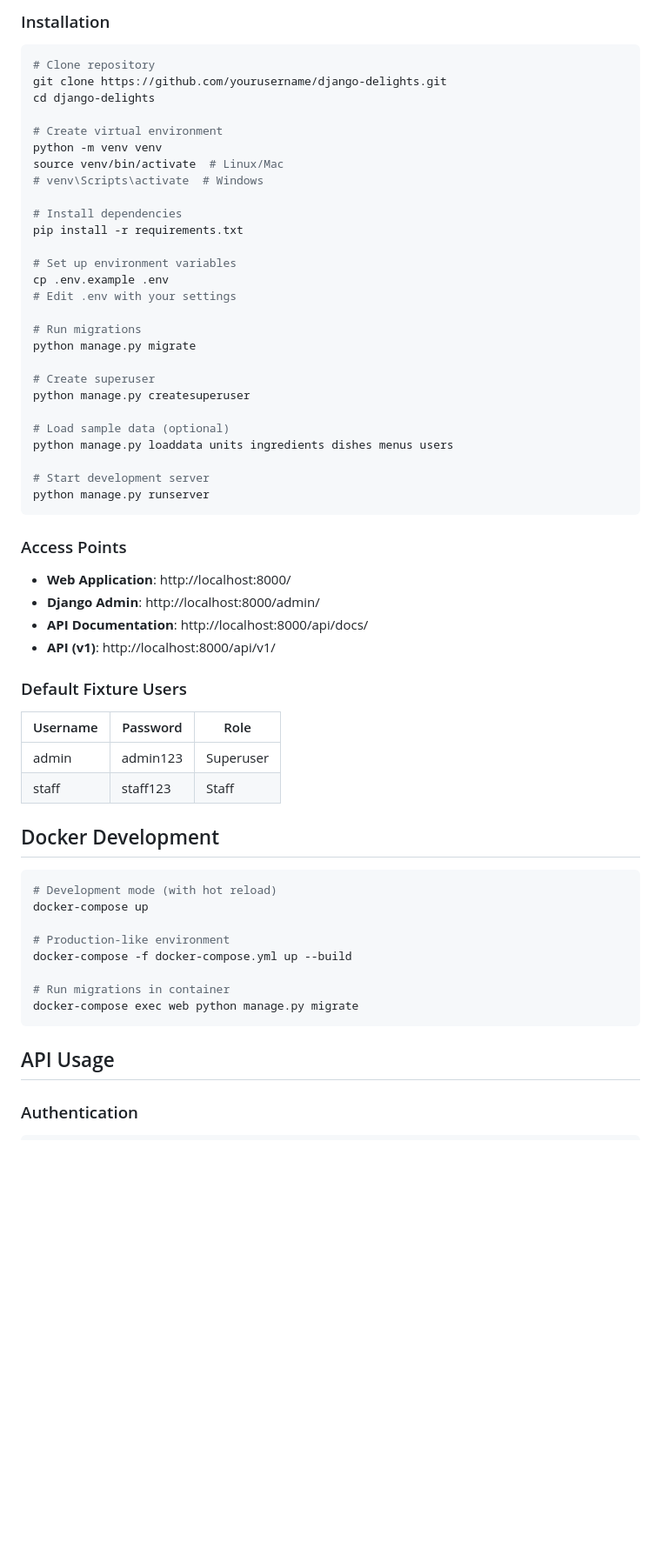
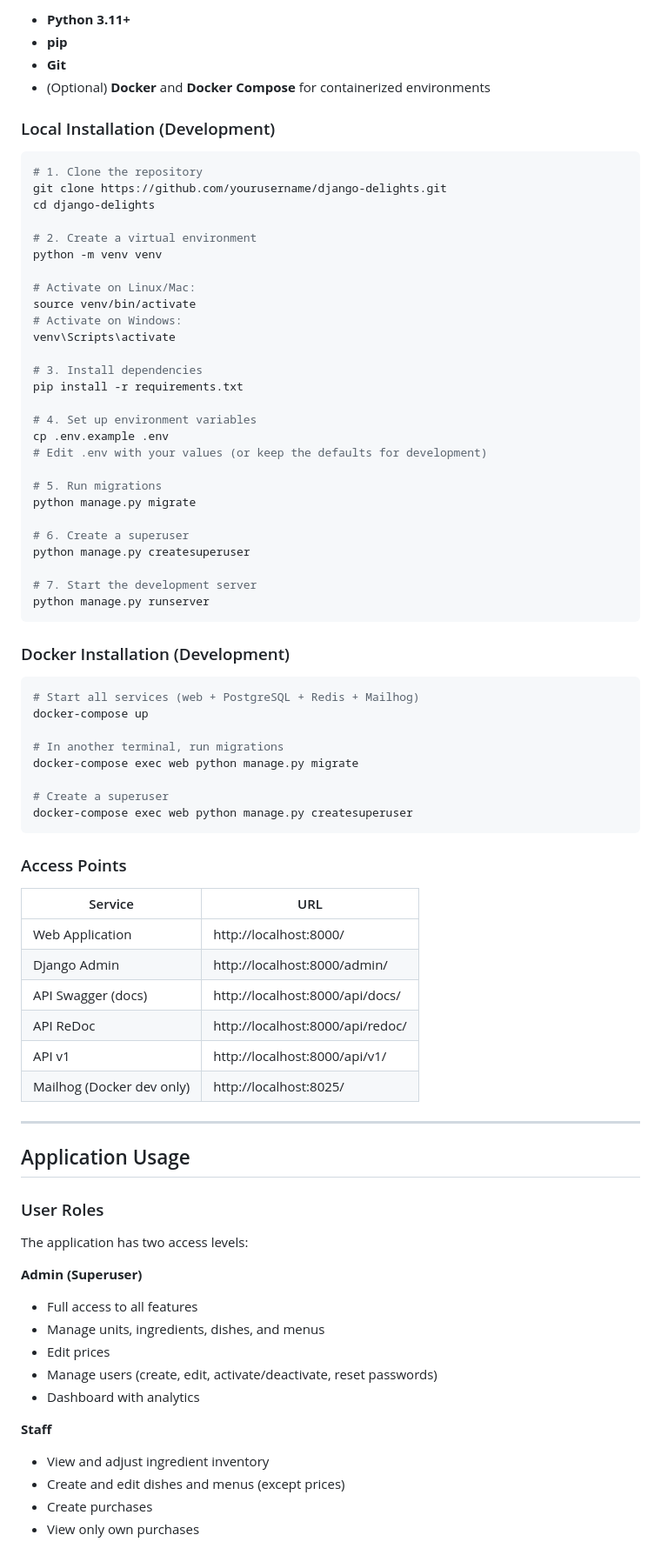
Before and after one commit to MarAlmagro/django-delights, a Markdown page: README.md, the part around one of its changes. Shown at 87% size. GitHub-like rendering; blank space fills up the shorter version.

Commit message:
docs: enhance README and fixture documentation

````diff
--- a/README.md
+++ b/README.md
@@ -49,61 +76,83 @@ A production-ready restaurant inventory and ordering management system built wit
 
-### Installation
+- **Python 3.11+**
+- **pip**
+- **Git**
+- (Optional) **Docker** and **Docker Compose** for containerized environments
+
+### Local Installation (Development)
 
 ```bash
-# Clone repository
+# 1. Clone the repository
 git clone https://github.com/yourusername/django-delights.git
 cd django-delights
 
-# Create virtual environment
+# 2. Create a virtual environment
 python -m venv venv
-source venv/bin/activate  # Linux/Mac
-# venv\Scripts\activate  # Windows
 
-# Install dependencies
+# Activate on Linux/Mac:
+source venv/bin/activate
+# Activate on Windows:
+venv\Scripts\activate
+
+# 3. Install dependencies
 pip install -r requirements.txt
 
-# Set up environment variables
+# 4. Set up environment variables
 cp .env.example .env
-# Edit .env with your settings
+# Edit .env with your values (or keep the defaults for development)
 
-# Run migrations
+# 5. Run migrations
 python manage.py migrate
 
-# Create superuser
+# 6. Create a superuser
 python manage.py createsuperuser
 
-# Load sample data (optional)
-python manage.py loaddata units ingredients dishes menus users
-
-# Start development server
+# 7. Start the development server
 python manage.py runserver
 ```
 
-### Access Points
-- **Web Application**: http://localhost:8000/
-- **Django Admin**: http://localhost:8000/admin/
-- **API Documentation**: http://localhost:8000/api/docs/
-- **API (v1)**: http://localhost:8000/api/v1/
-
-### Default Fixture Users
-| Username | Password | Role |
-|----------|----------|------|
-| admin | admin123 | Superuser |
-| staff | staff123 | Staff |
-
-## Docker Development
+### Docker Installation (Development)
 
 ```bash
-# Development mode (with hot reload)
+# Start all services (web + PostgreSQL + Redis + Mailhog)
 docker-compose up
 
-# Production-like environment
-docker-compose -f docker-compose.yml up --build
+# In another terminal, run migrations
+docker-compose exec web python manage.py migrate
 
-# Run migrations in container
-docker-compose exec web python manage.py migrate
+# Create a superuser
+docker-compose exec web python manage.py createsuperuser
 ```
 
-## API Usage
+### Access Points
 
-### Authentication
+| Service | URL |
+|---|---|
+| Web Application | http://localhost:8000/ |
+| Django Admin | http://localhost:8000/admin/ |
+| API Swagger (docs) | http://localhost:8000/api/docs/ |
+| API ReDoc | http://localhost:8000/api/redoc/ |
+| API v1 | http://localhost:8000/api/v1/ |
+| Mailhog (Docker dev only) | http://localhost:8025/ |
+
+---
+
+## Application Usage
+
+### User Roles
+
+The application has two access levels:
+
+**Admin (Superuser)**
+- Full access to all features
+- Manage units, ingredients, dishes, and menus
+- Edit prices
+- Manage users (create, edit, activate/deactivate, reset passwords)
+- Dashboard with analytics
+
+**Staff**
+- View and adjust ingredient inventory
+- Create and edit dishes and menus (except prices)
+- Create purchases
+- View only own purchases
+
````
Also changed, not shown: other parts of README.md (+204 -192 lines), 1 other file.
